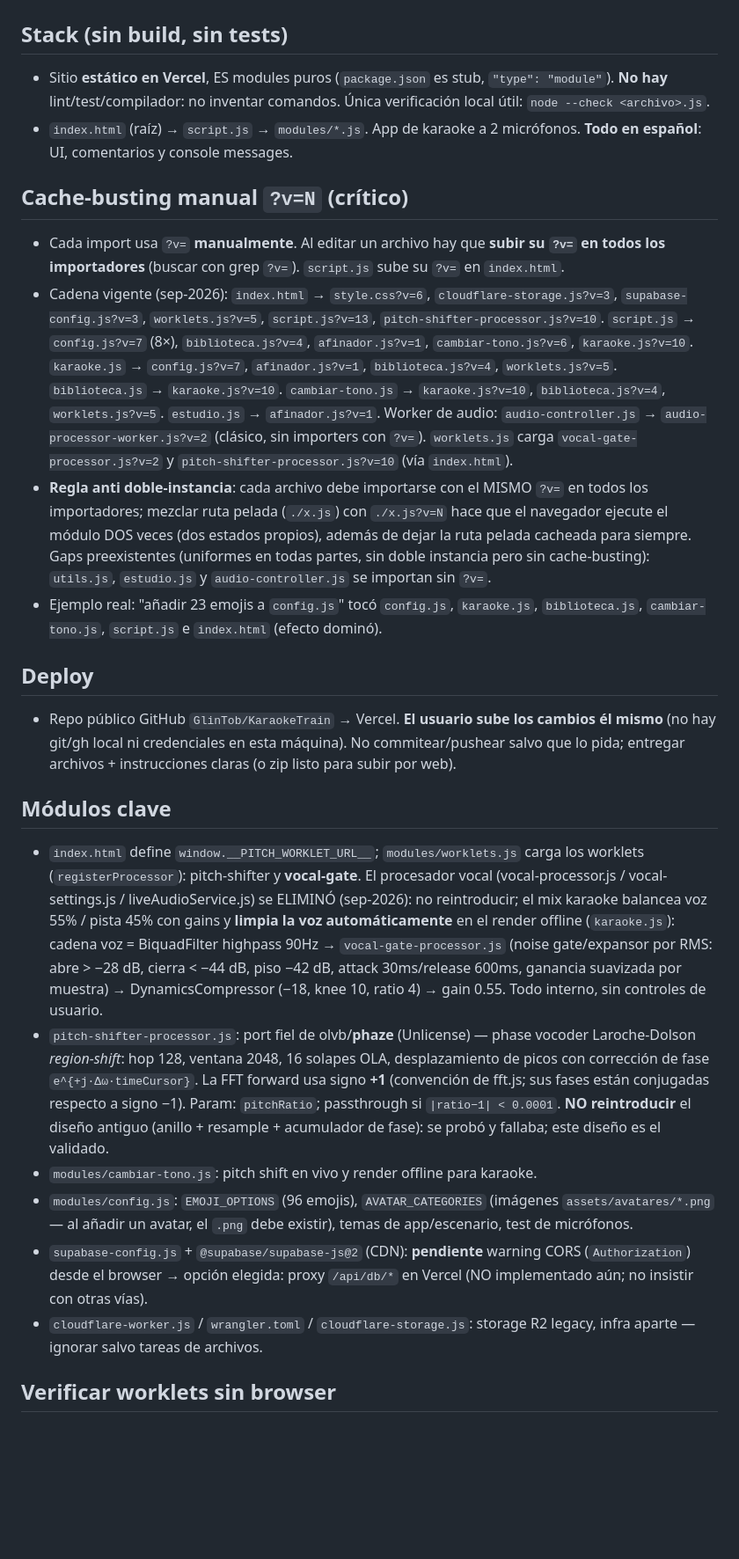
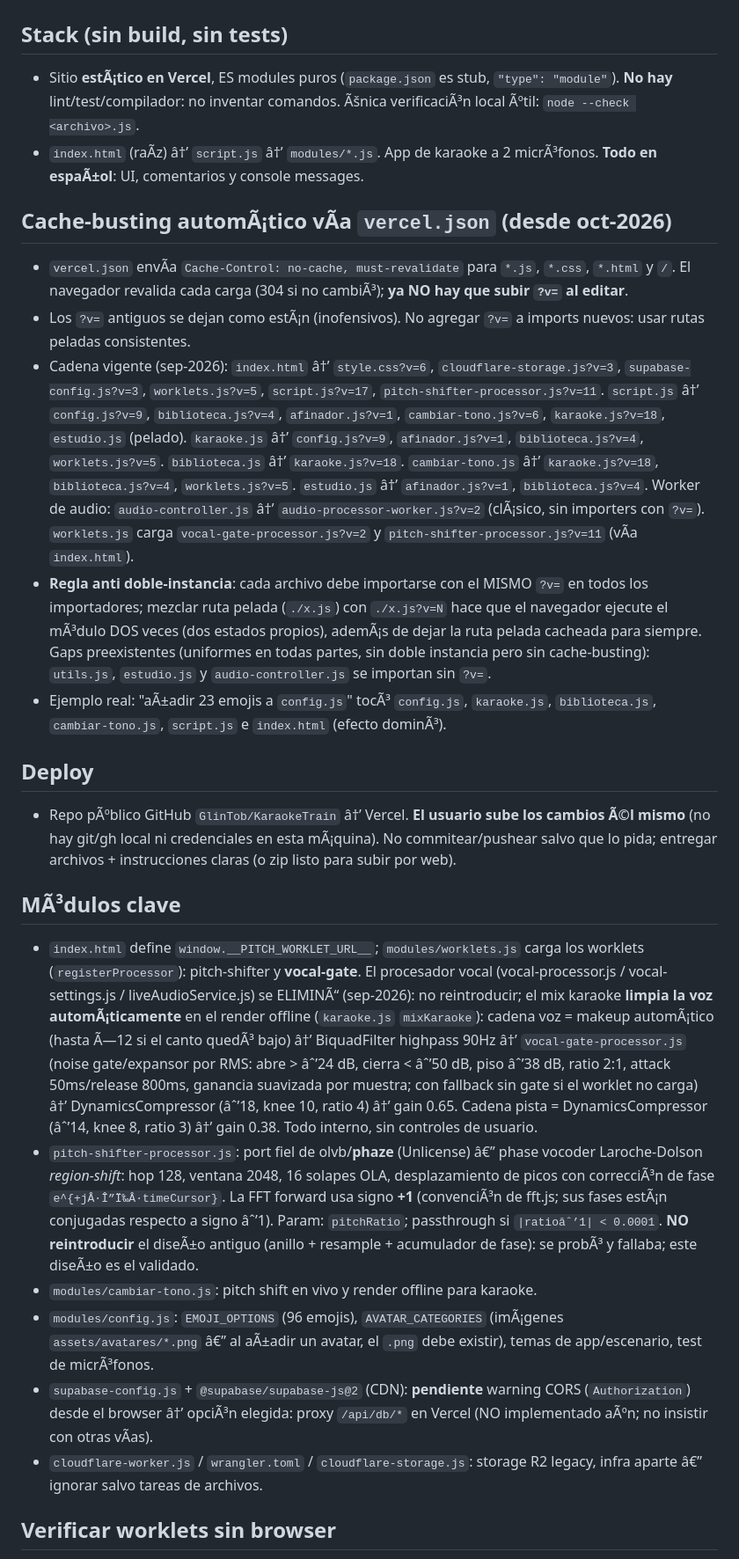
Before and after one commit to GlinTob/KaraokeTrain, a Markdown page: AGENTS.md, the part around one of its changes. Shown at 88% size. GitHub-like rendering; blank space fills up the shorter version.

```diff
--- a/AGENTS.md
+++ b/AGENTS.md
@@ -1,24 +1,25 @@
 # AGENTS.md
 
 ## Stack (sin build, sin tests)
-- Sitio **estático en Vercel**, ES modules puros (`package.json` es stub, `"type": "module"`). **No hay** lint/test/compilador: no inventar comandos. Única verificación local útil: `node --check <archivo>.js`.
-- `index.html` (raíz) → `script.js` → `modules/*.js`. App de karaoke a 2 micrófonos. **Todo en español**: UI, comentarios y console messages.
+- Sitio **estÃ¡tico en Vercel**, ES modules puros (`package.json` es stub, `"type": "module"`). **No hay** lint/test/compilador: no inventar comandos. Ãšnica verificaciÃ³n local Ãºtil: `node --check <archivo>.js`.
+- `index.html` (raÃ­z) â†’ `script.js` â†’ `modules/*.js`. App de karaoke a 2 micrÃ³fonos. **Todo en espaÃ±ol**: UI, comentarios y console messages.
 
-## Cache-busting manual `?v=N` (crítico)
-- Cada import usa `?v=` **manualmente**. Al editar un archivo hay que **subir su `?v=` en todos los importadores** (buscar con grep `?v=`). `script.js` sube su `?v=` en `index.html`.
-- Cadena vigente (sep-2026): `index.html` → `style.css?v=6`, `cloudflare-storage.js?v=3`, `supabase-config.js?v=3`, `worklets.js?v=5`, `script.js?v=13`, `pitch-shifter-processor.js?v=10`. `script.js` → `config.js?v=7` (8×), `biblioteca.js?v=4`, `afinador.js?v=1`, `cambiar-tono.js?v=6`, `karaoke.js?v=10`. `karaoke.js` → `config.js?v=7`, `afinador.js?v=1`, `biblioteca.js?v=4`, `worklets.js?v=5`. `biblioteca.js` → `karaoke.js?v=10`. `cambiar-tono.js` → `karaoke.js?v=10`, `biblioteca.js?v=4`, `worklets.js?v=5`. `estudio.js` → `afinador.js?v=1`. Worker de audio: `audio-controller.js` → `audio-processor-worker.js?v=2` (clásico, sin importers con `?v=`). `worklets.js` carga `vocal-gate-processor.js?v=2` y `pitch-shifter-processor.js?v=10` (vía `index.html`).
-- **Regla anti doble-instancia**: cada archivo debe importarse con el MISMO `?v=` en todos los importadores; mezclar ruta pelada (`./x.js`) con `./x.js?v=N` hace que el navegador ejecute el módulo DOS veces (dos estados propios), además de dejar la ruta pelada cacheada para siempre. Gaps preexistentes (uniformes en todas partes, sin doble instancia pero sin cache-busting): `utils.js`, `estudio.js` y `audio-controller.js` se importan sin `?v=`.
-- Ejemplo real: "añadir 23 emojis a `config.js`" tocó `config.js`, `karaoke.js`, `biblioteca.js`, `cambiar-tono.js`, `script.js` e `index.html` (efecto dominó).
+## Cache-busting automÃ¡tico vÃ­a `vercel.json` (desde oct-2026)
+- `vercel.json` envÃ­a `Cache-Control: no-cache, must-revalidate` para `*.js`, `*.css`, `*.html` y `/`. El navegador revalida cada carga (304 si no cambiÃ³); **ya NO hay que subir `?v=` al editar**.
+- Los `?v=` antiguos se dejan como estÃ¡n (inofensivos). No agregar `?v=` a imports nuevos: usar rutas peladas consistentes.
+- Cadena vigente (sep-2026): `index.html` â†’ `style.css?v=6`, `cloudflare-storage.js?v=3`, `supabase-config.js?v=3`, `worklets.js?v=5`, `script.js?v=17`, `pitch-shifter-processor.js?v=11`. `script.js` â†’ `config.js?v=9`, `biblioteca.js?v=4`, `afinador.js?v=1`, `cambiar-tono.js?v=6`, `karaoke.js?v=18`, `estudio.js` (pelado). `karaoke.js` â†’ `config.js?v=9`, `afinador.js?v=1`, `biblioteca.js?v=4`, `worklets.js?v=5`. `biblioteca.js` â†’ `karaoke.js?v=18`. `cambiar-tono.js` â†’ `karaoke.js?v=18`, `biblioteca.js?v=4`, `worklets.js?v=5`. `estudio.js` â†’ `afinador.js?v=1`, `biblioteca.js?v=4`. Worker de audio: `audio-controller.js` â†’ `audio-processor-worker.js?v=2` (clÃ¡sico, sin importers con `?v=`). `worklets.js` carga `vocal-gate-processor.js?v=2` y `pitch-shifter-processor.js?v=11` (vÃ­a `index.html`).
+- **Regla anti doble-instancia**: cada archivo debe importarse con el MISMO `?v=` en todos los importadores; mezclar ruta pelada (`./x.js`) con `./x.js?v=N` hace que el navegador ejecute el mÃ³dulo DOS veces (dos estados propios), ademÃ¡s de dejar la ruta pelada cacheada para siempre. Gaps preexistentes (uniformes en todas partes, sin doble instancia pero sin cache-busting): `utils.js`, `estudio.js` y `audio-controller.js` se importan sin `?v=`.
+- Ejemplo real: "aÃ±adir 23 emojis a `config.js`" tocÃ³ `config.js`, `karaoke.js`, `biblioteca.js`, `cambiar-tono.js`, `script.js` e `index.html` (efecto dominÃ³).
 
 ## Deploy
-- Repo público GitHub `GlinTob/KaraokeTrain` → Vercel. **El usuario sube los cambios él mismo** (no hay git/gh local ni credenciales en esta máquina). No commitear/pushear salvo que lo pida; entregar archivos + instrucciones claras (o zip listo para subir por web).
+- Repo pÃºblico GitHub `GlinTob/KaraokeTrain` â†’ Vercel. **El usuario sube los cambios Ã©l mismo** (no hay git/gh local ni credenciales en esta mÃ¡quina). No commitear/pushear salvo que lo pida; entregar archivos + instrucciones claras (o zip listo para subir por web).
 
-## Módulos clave
-- `index.html` define `window.__PITCH_WORKLET_URL__`; `modules/worklets.js` carga los worklets (`registerProcessor`): pitch-shifter y **vocal-gate**. El procesador vocal (vocal-processor.js / vocal-settings.js / liveAudioService.js) se ELIMINÓ (sep-2026): no reintroducir; el mix karaoke balancea voz 55% / pista 45% con gains y **limpia la voz automáticamente** en el render offline (`karaoke.js`): cadena voz = BiquadFilter highpass 90Hz → `vocal-gate-processor.js` (noise gate/expansor por RMS: abre > −28 dB, cierra < −44 dB, piso −42 dB, attack 30ms/release 600ms, ganancia suavizada por muestra) → DynamicsCompressor (−18, knee 10, ratio 4) → gain 0.55. Todo interno, sin controles de usuario.
-- `pitch-shifter-processor.js`: port fiel de olvb/**phaze** (Unlicense) — phase vocoder Laroche-Dolson *region-shift*: hop 128, ventana 2048, 16 solapes OLA, desplazamiento de picos con corrección de fase `e^{+j·Δω·timeCursor}`. La FFT forward usa signo **+1** (convención de fft.js; sus fases están conjugadas respecto a signo −1). Param: `pitchRatio`; passthrough si `|ratio−1| < 0.0001`. **NO reintroducir** el diseño antiguo (anillo + resample + acumulador de fase): se probó y fallaba; este diseño es el validado.
+## MÃ³dulos clave
+- `index.html` define `window.__PITCH_WORKLET_URL__`; `modules/worklets.js` carga los worklets (`registerProcessor`): pitch-shifter y **vocal-gate**. El procesador vocal (vocal-processor.js / vocal-settings.js / liveAudioService.js) se ELIMINÃ“ (sep-2026): no reintroducir; el mix karaoke **limpia la voz automÃ¡ticamente** en el render offline (`karaoke.js` `mixKaraoke`): cadena voz = makeup automÃ¡tico (hasta Ã—12 si el canto quedÃ³ bajo) â†’ BiquadFilter highpass 90Hz â†’ `vocal-gate-processor.js` (noise gate/expansor por RMS: abre > âˆ’24 dB, cierra < âˆ’50 dB, piso âˆ’38 dB, ratio 2:1, attack 50ms/release 800ms, ganancia suavizada por muestra; con fallback sin gate si el worklet no carga) â†’ DynamicsCompressor (âˆ’18, knee 10, ratio 4) â†’ gain 0.65. Cadena pista = DynamicsCompressor (âˆ’14, knee 8, ratio 3) â†’ gain 0.38. Todo interno, sin controles de usuario.
+- `pitch-shifter-processor.js`: port fiel de olvb/**phaze** (Unlicense) â€” phase vocoder Laroche-Dolson *region-shift*: hop 128, ventana 2048, 16 solapes OLA, desplazamiento de picos con correcciÃ³n de fase `e^{+jÂ·Î”Ï‰Â·timeCursor}`. La FFT forward usa signo **+1** (convenciÃ³n de fft.js; sus fases estÃ¡n conjugadas respecto a signo âˆ’1). Param: `pitchRatio`; passthrough si `|ratioâˆ’1| < 0.0001`. **NO reintroducir** el diseÃ±o antiguo (anillo + resample + acumulador de fase): se probÃ³ y fallaba; este diseÃ±o es el validado.
 - `modules/cambiar-tono.js`: pitch shift en vivo y render offline para karaoke.
-- `modules/config.js`: `EMOJI_OPTIONS` (96 emojis), `AVATAR_CATEGORIES` (imágenes `assets/avatares/*.png` — al añadir un avatar, el `.png` debe existir), temas de app/escenario, test de micrófonos.
-- `supabase-config.js` + `@supabase/supabase-js@2` (CDN): **pendiente** warning CORS (`Authorization`) desde el browser → opción elegida: proxy `/api/db/*` en Vercel (NO implementado aún; no insistir con otras vías).
-- `cloudflare-worker.js` / `wrangler.toml` / `cloudflare-storage.js`: storage R2 legacy, infra aparte — ignorar salvo tareas de archivos.
+- `modules/config.js`: `EMOJI_OPTIONS` (96 emojis), `AVATAR_CATEGORIES` (imÃ¡genes `assets/avatares/*.png` â€” al aÃ±adir un avatar, el `.png` debe existir), temas de app/escenario, test de micrÃ³fonos.
+- `supabase-config.js` + `@supabase/supabase-js@2` (CDN): **pendiente** warning CORS (`Authorization`) desde el browser â†’ opciÃ³n elegida: proxy `/api/db/*` en Vercel (NO implementado aÃºn; no insistir con otras vÃ­as).
+- `cloudflare-worker.js` / `wrangler.toml` / `cloudflare-storage.js`: storage R2 legacy, infra aparte â€” ignorar salvo tareas de archivos.
 
 ## Verificar worklets sin browser
```
Also changed, not shown: other parts of AGENTS.md (+3 -3 lines).
